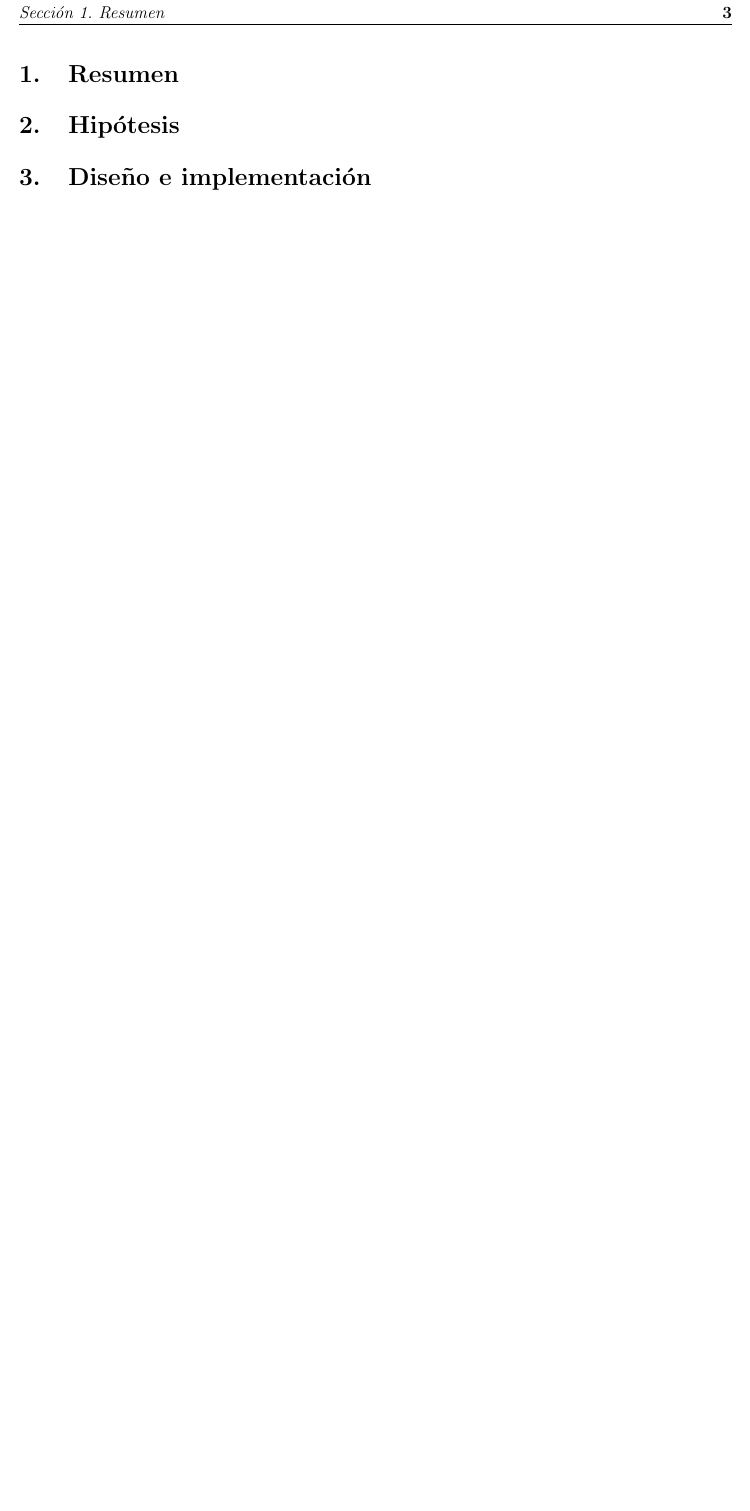
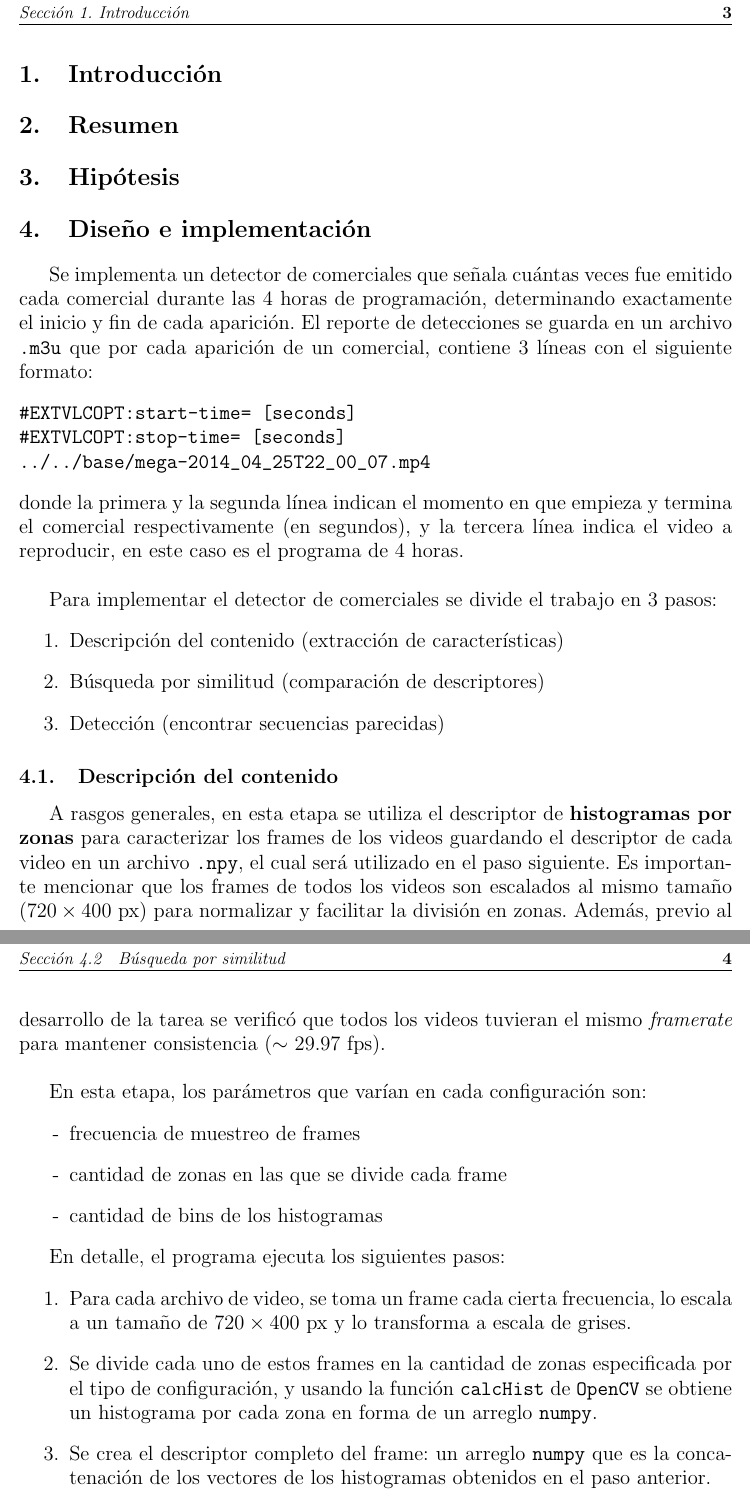
Before and after one commit to ekauffmann/ComercialesCC5204, a LaTeX document (informe/Informe_Ejemplo.tex): part of page 3 of 3 before the commit and two parts of pages 3 and 4 of 4 after it, the two joined at a grey line, cut so that both start at the same text, the shorter picture padded with empty space. Compiled offline with pdfLaTeX.

Commit message:
avance informe

```diff
--- a/informe/Informe_Ejemplo.tex
+++ b/informe/Informe_Ejemplo.tex
@@ -96,6 +97,39 @@
 
 % =============== SECCIONES Y SUBSECCIONES ===============
 \newpage
+\section{Introducción}
 \section{Resumen}
 \section{Hipótesis}
 \section{Diseño e implementación}
+Se implementa un detector de comerciales que señala cuántas veces fue emitido cada comercial durante las 4 horas de programación, determinando exactamente el inicio y
+fin de cada aparición. El reporte de detecciones se guarda en un archivo \verb+.m3u+ que por cada aparición de un comercial, contiene 3 líneas con el siguiente formato:
+\begin{verbatim}
+#EXTVLCOPT:start-time= [seconds]
+#EXTVLCOPT:stop-time= [seconds]
+../../base/mega-2014_04_25T22_00_07.mp4
+\end{verbatim}
+donde la primera y la segunda línea indican el momento en que empieza y termina el comercial respectivamente (en segundos), y la tercera línea indica el video a reproducir, en este caso es el programa de 4 horas.\\
+
+Para implementar el detector de comerciales se divide el trabajo en 3 pasos:
+\begin{enumerate}
+\item Descripción del contenido (extracción de características)
+\item Búsqueda por similitud (comparación de descriptores)
+\item Detección (encontrar secuencias parecidas)
+\end{enumerate}
+
+\subsection{Descripción del contenido}
+A rasgos generales, en esta etapa se utiliza el descriptor de \textbf{histogramas por zonas} para caracterizar los frames de los videos guardando el descriptor de cada video en un archivo \verb+.npy+, el cual será utilizado en el paso siguiente. Es importante mencionar que los frames de todos los videos son escalados al mismo tamaño ($720\times400$ px) para normalizar y facilitar la división en zonas. Además, previo al desarrollo de la tarea se verificó que todos los videos tuvieran el mismo \textit{framerate} para mantener consistencia ($\sim$ 29.97 fps).\\
+
+En esta etapa, los parámetros que varían en cada configuración son:
+\begin{itemize}
+\item[-] frecuencia de muestreo de frames
+\item[-] cantidad de zonas en las que se divide cada frame
+\item[-] cantidad de bins de los histogramas
+\end{itemize}
+
+En detalle, el programa ejecuta los siguientes pasos:
+\begin{enumerate}
+\item Para cada archivo de video, se toma un frame cada cierta frecuencia, lo escala a un tamaño de $720\times400$ px y lo transforma a escala de grises.
+\item Se divide cada uno de estos frames en la cantidad de zonas especificada por el tipo de configuración, y usando la función \verb+calcHist+ de \verb+OpenCV+ se obtiene un histograma por cada zona en forma de un arreglo \verb+numpy+.
+\item Se crea el descriptor completo del frame: un arreglo \verb+numpy+ que es la concatenación de los vectores de los histogramas obtenidos en el paso anterior.
+\item Se crea el descriptor del video completo construyendo un arreglo \verb+numpy+ de todos los arreglos que describen cada frame del video.
```
Also changed, not shown: informe/Informe_Ejemplo.pdf, informe/Informe_Ejemplo.tex (7 more changed lines), 1 other file.
